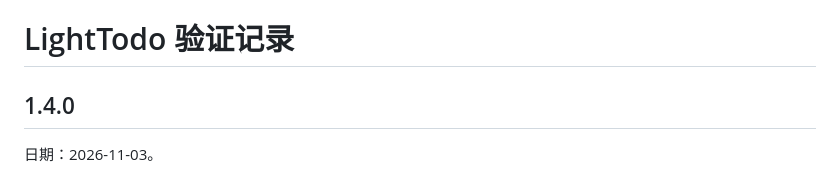
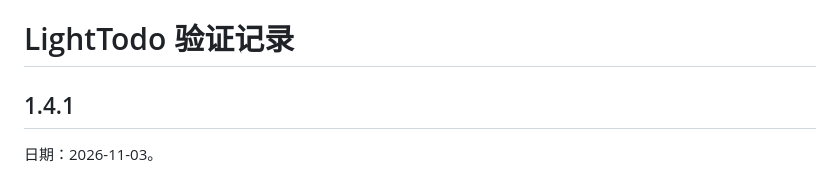
Before and after one commit to JLChennn/LightTodo, a Markdown page: docs/VERIFICATION.md, the part around the change. GitHub-like rendering.

```diff
--- a/docs/VERIFICATION.md
+++ b/docs/VERIFICATION.md
@@ -1,6 +1,6 @@
 # LightTodo 验证记录
 
-## 1.4.0
+## 1.4.1
 
 日期：2026-11-03。
 
```
Also changed, not shown: README.en.md (+1 -1 lines), README.md (+1 -1 lines), docs/RELEASE-v1.4.1.md (added, +9 -0 lines), build/icon.png, 3 other files.
